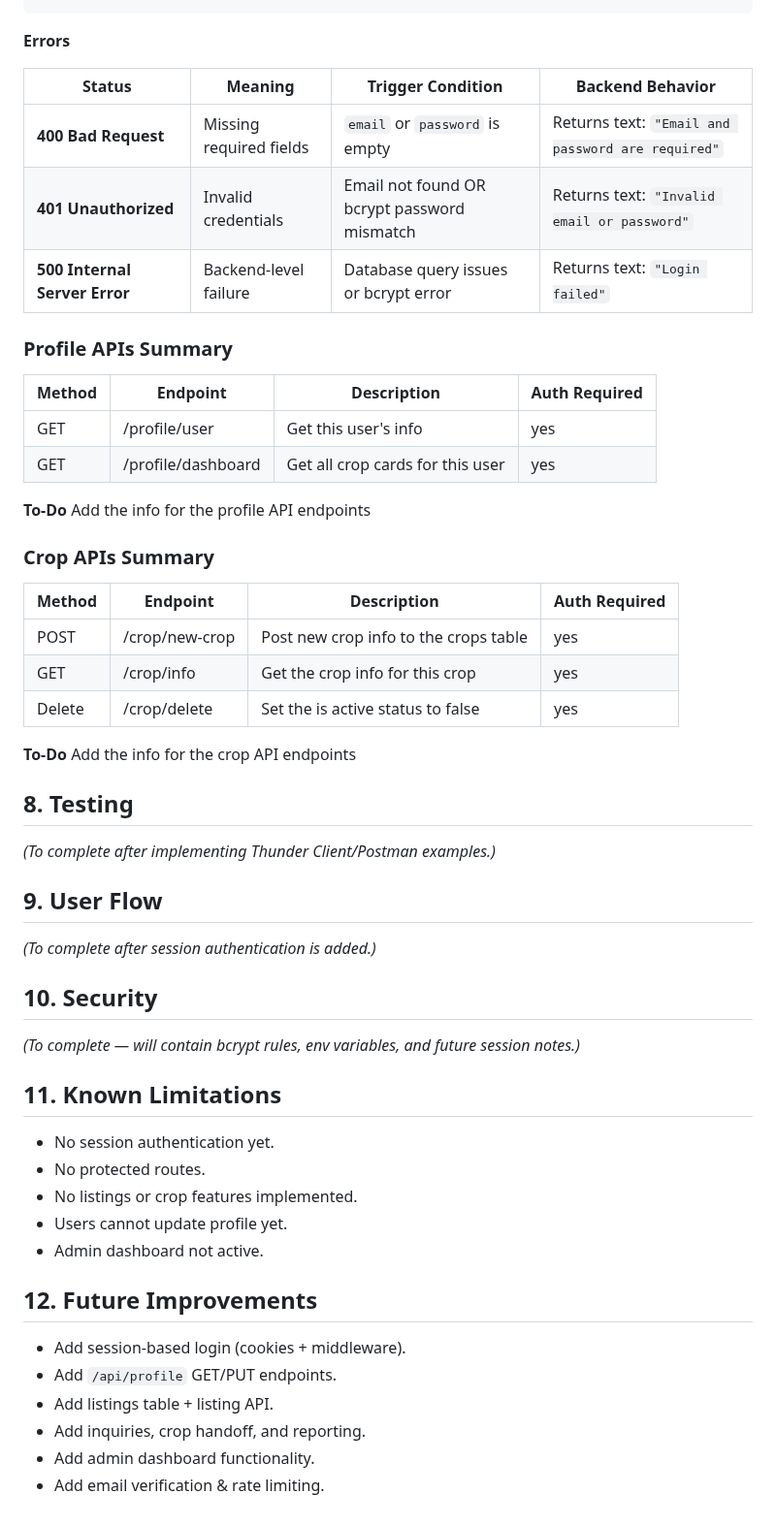
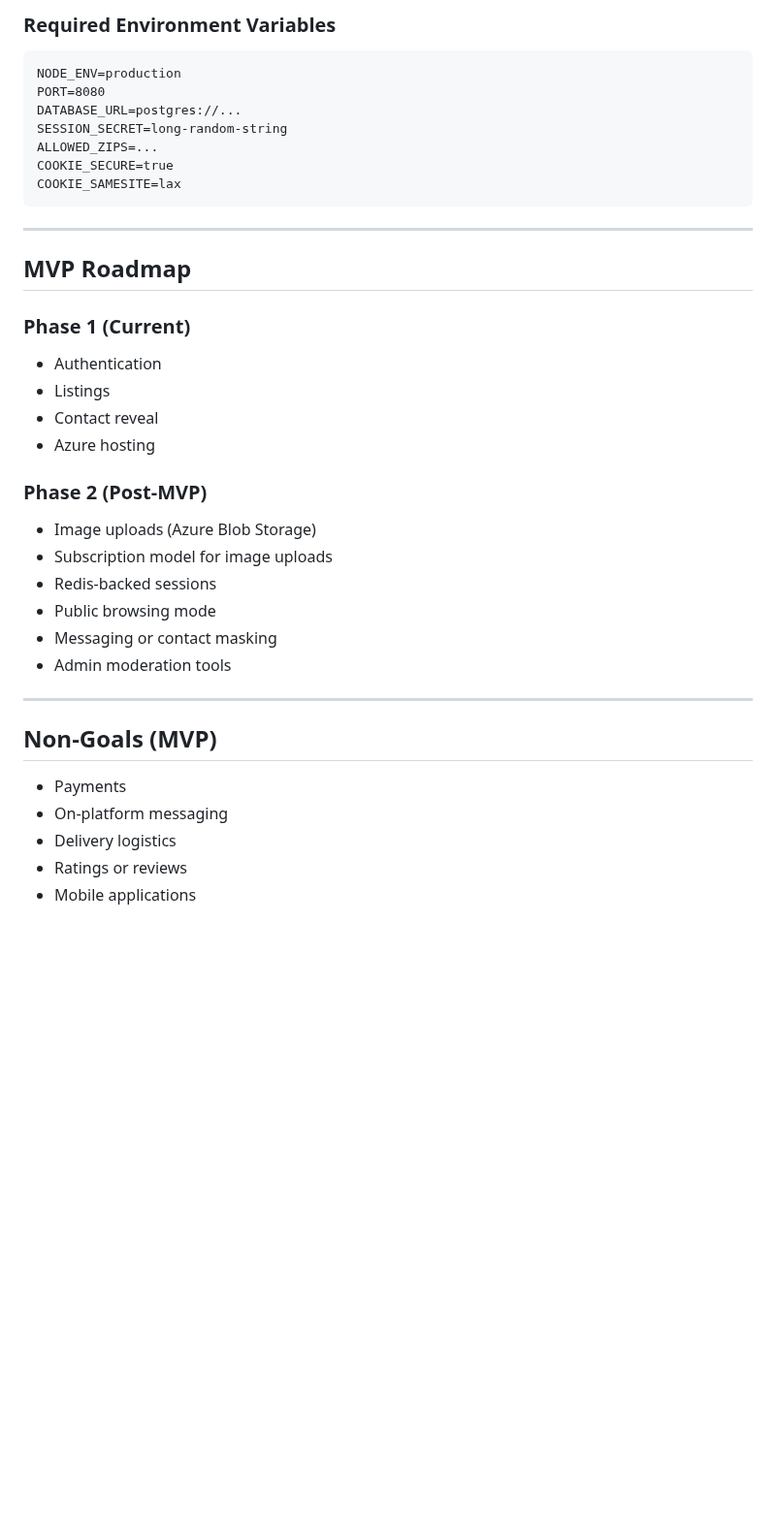
Before and after one commit to bradmag/VillageVeggies, a Markdown page: README.md, the part around one of its changes. Shown at 97% size. GitHub-like rendering; blank space fills up the shorter version.

Commit message:
Revise README for VillageVeggies MVP details
Updated README.md architecture overview

````diff
--- a/README.md
+++ b/README.md
@@ -201,61 +215,41 @@ Listings, inquiries, and admin tables will be added after session authentication
+### Required Environment Variables
+
+```
+NODE_ENV=production
+PORT=8080
+DATABASE_URL=postgres://...
+SESSION_SECRET=long-random-string
+ALLOWED_ZIPS=...
+COOKIE_SECURE=true
+COOKIE_SAMESITE=lax
 ```
 
-**Errors**
+---
 
-| Status                        | Meaning                 | Trigger Condition                           | Backend Behavior                                  |
-| ----------------------------- | ----------------------- | ------------------------------------------- | ------------------------------------------------- |
-| **400 Bad Request**           | Missing required fields | `email` or `password` is empty              | Returns text: `"Email and password are required"` |
-| **401 Unauthorized**          | Invalid credentials     | Email not found OR bcrypt password mismatch | Returns text: `"Invalid email or password"`       |
-| **500 Internal Server Error** | Backend-level failure   | Database query issues or bcrypt error       | Returns text: `"Login failed"`                    |
+## MVP Roadmap
 
-### **Profile APIs Summary**
+### Phase 1 (Current)
 
-| Method | Endpoint           | Description                            | Auth Required |
-| ------ | ------------------ | -------------------------------------- | ------------- |
-| GET    | /profile/user      | Get this user's info                   | yes           |
-| GET    | /profile/dashboard | Get all crop cards for this user       | yes           |
+* Authentication
+* Listings
+* Contact reveal
+* Azure hosting
 
-**To-Do**
-Add the info for the profile API endpoints
+### Phase 2 (Post-MVP)
 
-### **Crop APIs Summary**
+* Image uploads (Azure Blob Storage)
+* Subscription model for image uploads
+* Redis-backed sessions
+* Public browsing mode
+* Messaging or contact masking
+* Admin moderation tools
 
-| Method | Endpoint           | Description                            | Auth Required |
-| ------ | ------------------ | -------------------------------------- | ------------- |
-| POST   | /crop/new-crop     | Post new crop info to the crops table  | yes           |
-| GET    | /crop/info         | Get the crop info for this crop        | yes           |
-| Delete | /crop/delete       | Set the is active status to false      | yes           |
+---
 
-**To-Do**
-Add the info for the crop API endpoints
+## Non-Goals (MVP)
 
-
-
-## 8. Testing
-
-*(To complete after implementing Thunder Client/Postman examples.)*
-
-## 9. User Flow
-
-*(To complete after session authentication is added.)*
-
-## 10. Security
-
-*(To complete — will contain bcrypt rules, env variables, and future session notes.)*
-
-## 11. Known Limitations
-
-* No session authentication yet.
-* No protected routes.
-* No listings or crop features implemented.
-* Users cannot update profile yet.
-* Admin dashboard not active.
-
-## 12. Future Improvements
-
-* Add session-based login (cookies + middleware).
-* Add `/api/profile` GET/PUT endpoints.
-* Add listings table + listing API.
-* Add inquiries, crop handoff, and reporting.
-* Add admin dashboard functionality.
-* Add email verification & rate limiting.
+* Payments
+* On-platform messaging
+* Delivery logistics
+* Ratings or reviews
+* Mobile applications
````
Also changed, not shown: other parts of README.md (+156 -142 lines).
